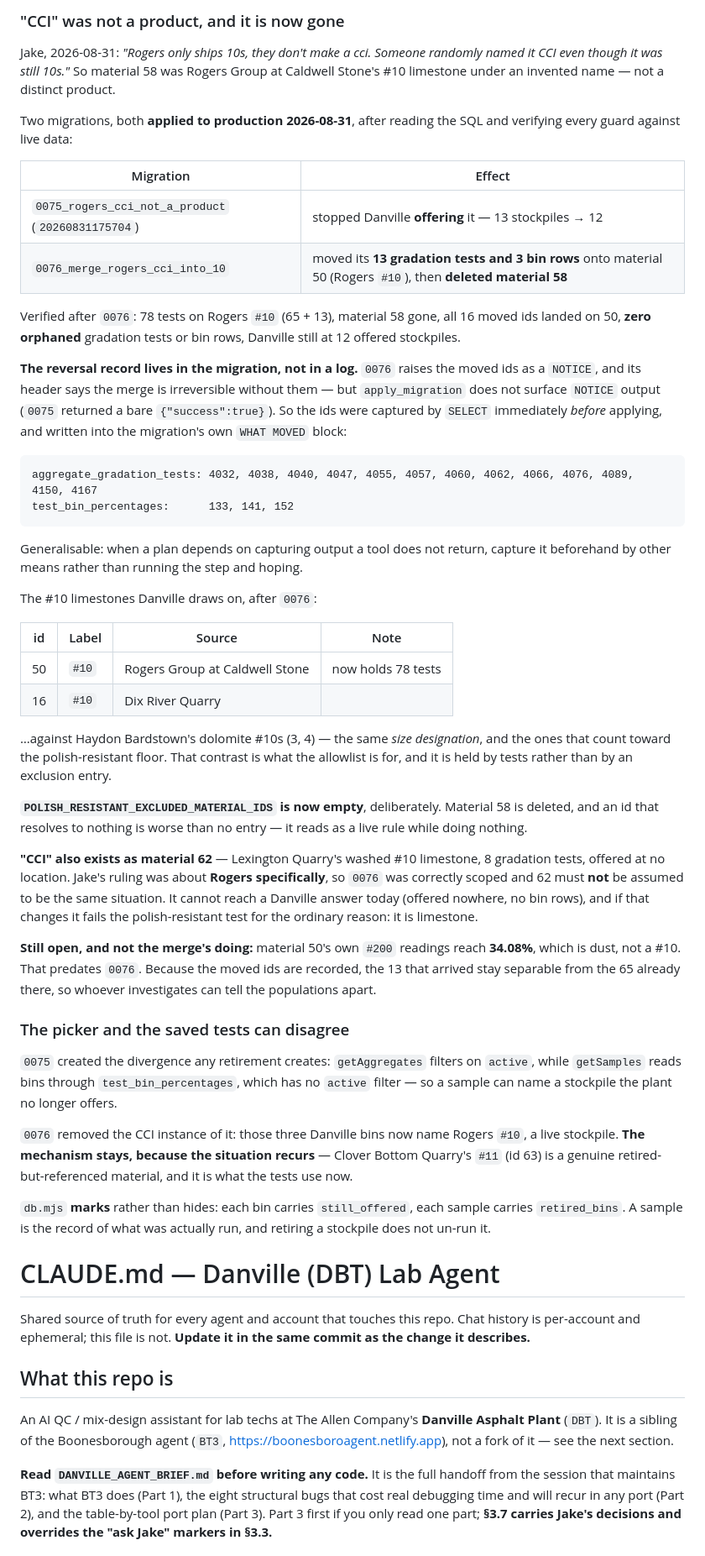
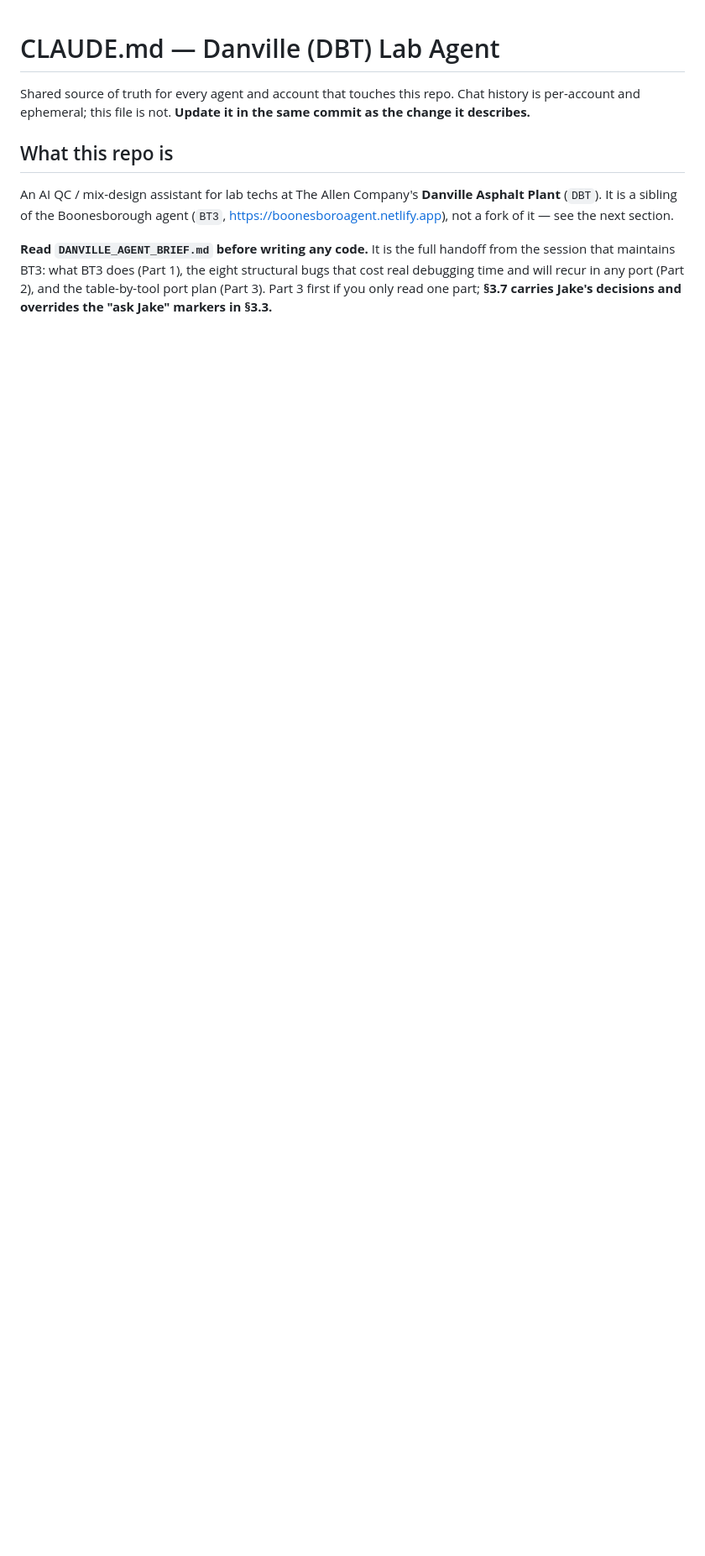
Before and after one commit to JacobCampebll/DanvilleAgent, a Markdown page: CLAUDE.md, the part around one of its changes. Shown at 84% size. Drawn GitHub-style; blank space fills up the shorter version.

````diff
--- a/CLAUDE.md
+++ b/CLAUDE.md
@@ -1,71 +1,3 @@
-### "CCI" was not a product, and it is now gone
-
-Jake, 2026-08-31: *"Rogers only ships 10s, they don't make a cci. Someone randomly named it CCI even
-though it was still 10s."* So material 58 was Rogers Group at Caldwell Stone's #10 limestone under an
-invented name — not a distinct product.
-
-Two migrations, both **applied to production 2026-08-31**, after reading the SQL and verifying every
-guard against live data:
-
-| Migration | Effect |
-|---|---|
-| `0075_rogers_cci_not_a_product` (`20260831175704`) | stopped Danville **offering** it — 13 stockpiles → 12 |
-| `0076_merge_rogers_cci_into_10` | moved its **13 gradation tests and 3 bin rows** onto material 50 (Rogers `#10`), then **deleted material 58** |
-
-Verified after `0076`: 78 tests on Rogers `#10` (65 + 13), material 58 gone, all 16 moved ids landed
-on 50, **zero orphaned** gradation tests or bin rows, Danville still at 12 offered stockpiles.
-
-**The reversal record lives in the migration, not in a log.** `0076` raises the moved ids as a
-`NOTICE`, and its header says the merge is irreversible without them — but `apply_migration` does not
-surface `NOTICE` output (`0075` returned a bare `{"success":true}`). So the ids were captured by
-`SELECT` immediately *before* applying, and written into the migration's own `WHAT MOVED` block:
-
-```
-aggregate_gradation_tests: 4032, 4038, 4040, 4047, 4055, 4057, 4060, 4062, 4066, 4076, 4089, 4150, 4167
-test_bin_percentages:      133, 141, 152
-```
-
-Generalisable: when a plan depends on capturing output a tool does not return, capture it beforehand
-by other means rather than running the step and hoping.
-
-The #10 limestones Danville draws on, after `0076`:
-
-| id | Label | Source | Note |
-|---|---|---|---|
-| 50 | `#10` | Rogers Group at Caldwell Stone | now holds 78 tests |
-| 16 | `#10` | Dix River Quarry | |
-
-…against Haydon Bardstown's dolomite #10s (3, 4) — the same *size designation*, and the ones that
-count toward the polish-resistant floor. That contrast is what the allowlist is for, and it is held
-by tests rather than by an exclusion entry.
-
-**`POLISH_RESISTANT_EXCLUDED_MATERIAL_IDS` is now empty**, deliberately. Material 58 is deleted, and
-an id that resolves to nothing is worse than no entry — it reads as a live rule while doing nothing.
-
-**"CCI" also exists as material 62** — Lexington Quarry's washed #10 limestone, 8 gradation tests,
-offered at no location. Jake's ruling was about **Rogers specifically**, so `0076` was correctly
-scoped and 62 must **not** be assumed to be the same situation. It cannot reach a Danville answer
-today (offered nowhere, no bin rows), and if that changes it fails the polish-resistant test for the
-ordinary reason: it is limestone.
-
-**Still open, and not the merge's doing:** material 50's own `#200` readings reach **34.08%**, which
-is dust, not a #10. That predates `0076`. Because the moved ids are recorded, the 13 that arrived
-stay separable from the 65 already there, so whoever investigates can tell the populations apart.
-
-### The picker and the saved tests can disagree
-
-`0075` created the divergence any retirement creates: `getAggregates` filters on `active`, while
-`getSamples` reads bins through `test_bin_percentages`, which has no `active` filter — so a sample
-can name a stockpile the plant no longer offers.
-
-`0076` removed the CCI instance of it: those three Danville bins now name Rogers `#10`, a live
-stockpile. **The mechanism stays, because the situation recurs** — Clover Bottom Quarry's `#11`
-(id 63) is a genuine retired-but-referenced material, and it is what the tests use now.
-
-`db.mjs` **marks** rather than hides: each bin carries `still_offered`, each sample carries
-`retired_bins`. A sample is the record of what was actually run, and retiring a stockpile does not
-un-run it.
-
 # CLAUDE.md — Danville (DBT) Lab Agent
 
 Shared source of truth for every agent and account that touches this repo. Chat history is
````
Also changed, not shown: other parts of CLAUDE.md (+58 -50 lines).
